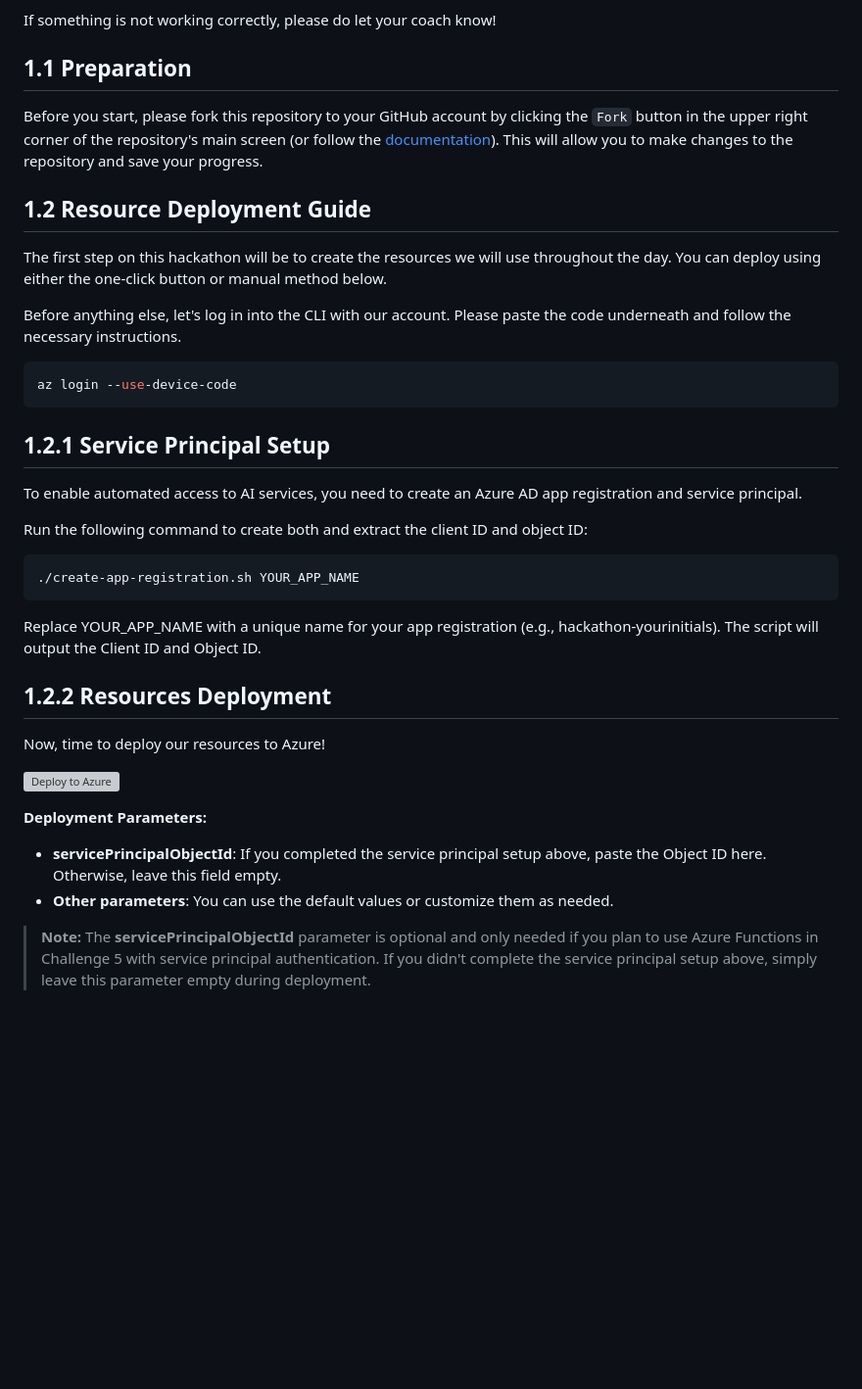
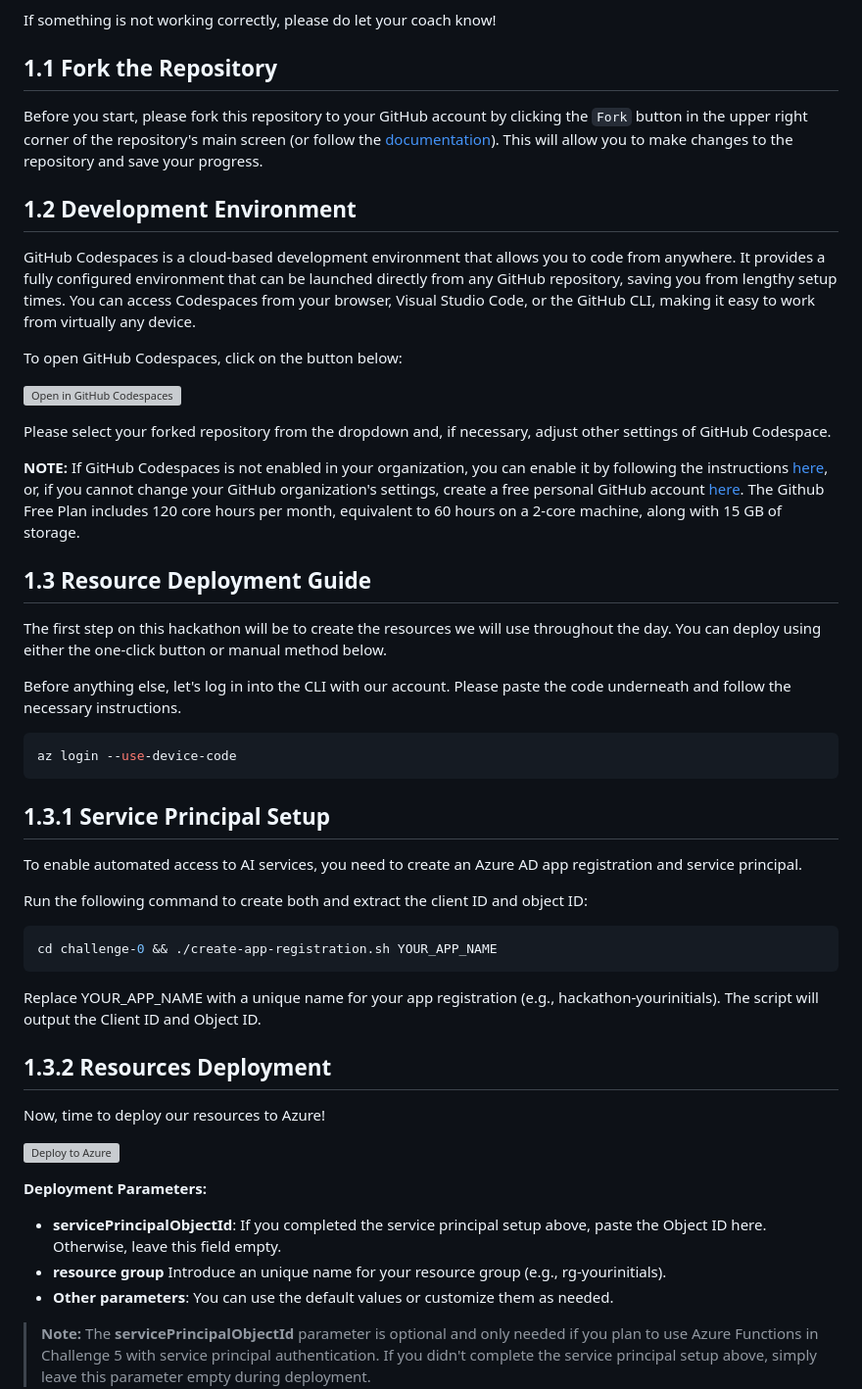
Before and after one commit to andrehe001/agentic-ai-hack, a Markdown page: challenge-0/README.md, the part around the change printed below. Shown: that part at 98% size. GitHub-like rendering; blank space fills up the shorter version; grey boxes are pictures that could not be loaded.

````diff
--- a/challenge-0/README.md
+++ b/challenge-0/README.md
@@ -7,11 +7,25 @@ Welcome to your very first challenge! Your goal in this challenge is to create t
 If something is not working correctly, please do let your coach know!
 
 
-## 1.1 Preparation
+## 1.1 Fork the Repository
 
 Before you start, please fork this repository to your GitHub account by clicking the `Fork` button in the upper right corner of the repository's main screen (or follow the [documentation](https://docs.github.com/en/pull-requests/collaborating-with-pull-requests/working-with-forks/fork-a-repo#forking-a-repository)). This will allow you to make changes to the repository and save your progress.
 
-## 1.2 Resource Deployment Guide
+
+## 1.2 Development Environment
+
+GitHub Codespaces is a cloud-based development environment that allows you to code from anywhere. It provides a fully configured environment that can be launched directly from any GitHub repository, saving you from lengthy setup times. You can access Codespaces from your browser, Visual Studio Code, or the GitHub CLI, making it easy to work from virtually any device.
+
+To open GitHub Codespaces, click on the button below:
+
+[![Open in GitHub Codespaces](https://github.com/codespaces/badge.svg)](https://codespaces.new/)
+
+Please select your forked repository from the dropdown and, if necessary, adjust other settings of GitHub Codespace.
+
+**NOTE:** If GitHub Codespaces is not enabled in your organization, you can enable it by following the instructions [here](https://docs.github.com/en/codespaces/managing-codespaces-for-your-organization/enabling-or-disabling-github-codespaces-for-your-organization), or, if you cannot change your GitHub organization's settings, create a free personal GitHub account [here](https://github.com/signup?ref_cta=Sign+up&ref_loc=header+logged+out&ref_page=%2F&source=header-home). The Github Free Plan includes 120 core hours per month, equivalent to 60 hours on a 2-core machine, along with 15 GB of storage.
+
+
+## 1.3 Resource Deployment Guide
 The first step on this hackathon will be to create the resources we will use throughout the day. You can deploy using either the one-click button or manual method below.
 
 Before anything else, let's log in into the CLI with our account. Please paste the code underneath and follow the necessary instructions.
@@ -21,20 +35,20 @@ az login --use-device-code
 ```
 
 
-## 1.2.1 Service Principal Setup
+## 1.3.1 Service Principal Setup
 
 To enable automated access to AI services, you need to create an Azure AD app registration and service principal.
 
 Run the following command to create both and extract the client ID and object ID:
 
 ```bash
-./create-app-registration.sh YOUR_APP_NAME
+cd challenge-0 && ./create-app-registration.sh YOUR_APP_NAME
 ```
 
 Replace YOUR_APP_NAME with a unique name for your app registration (e.g., hackathon-yourinitials).
 The script will output the Client ID and Object ID.
 
-## 1.2.2 Resources Deployment
+## 1.3.2 Resources Deployment
 
 Now, time to deploy our resources to Azure!
 
@@ -42,6 +56,7 @@ Now, time to deploy our resources to Azure!
 
 **Deployment Parameters:**
 - **servicePrincipalObjectId**: If you completed the service principal setup above, paste the Object ID here. Otherwise, leave this field empty.
+- **resource group** Introduce an unique name for your resource group (e.g., rg-yourinitials).
 - **Other parameters**: You can use the default values or customize them as needed.
 
 > **Note:** The **servicePrincipalObjectId** parameter is optional and only needed if you plan to use Azure Functions in Challenge 5 with service principal authentication. If you didn't complete the service principal setup above, simply leave this parameter empty during deployment.
````
Also changed, not shown: other parts of challenge-0/README.md (+4 -17 lines), challenge-0/image.png.
